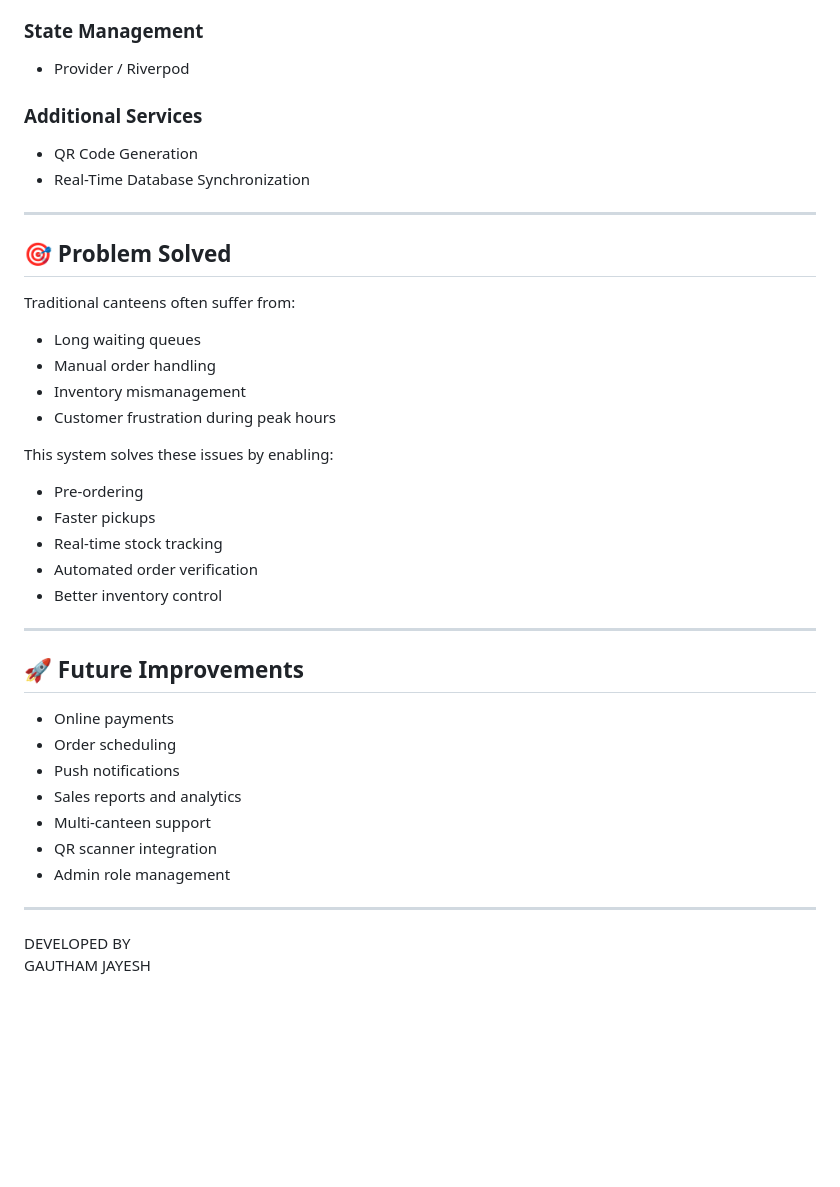
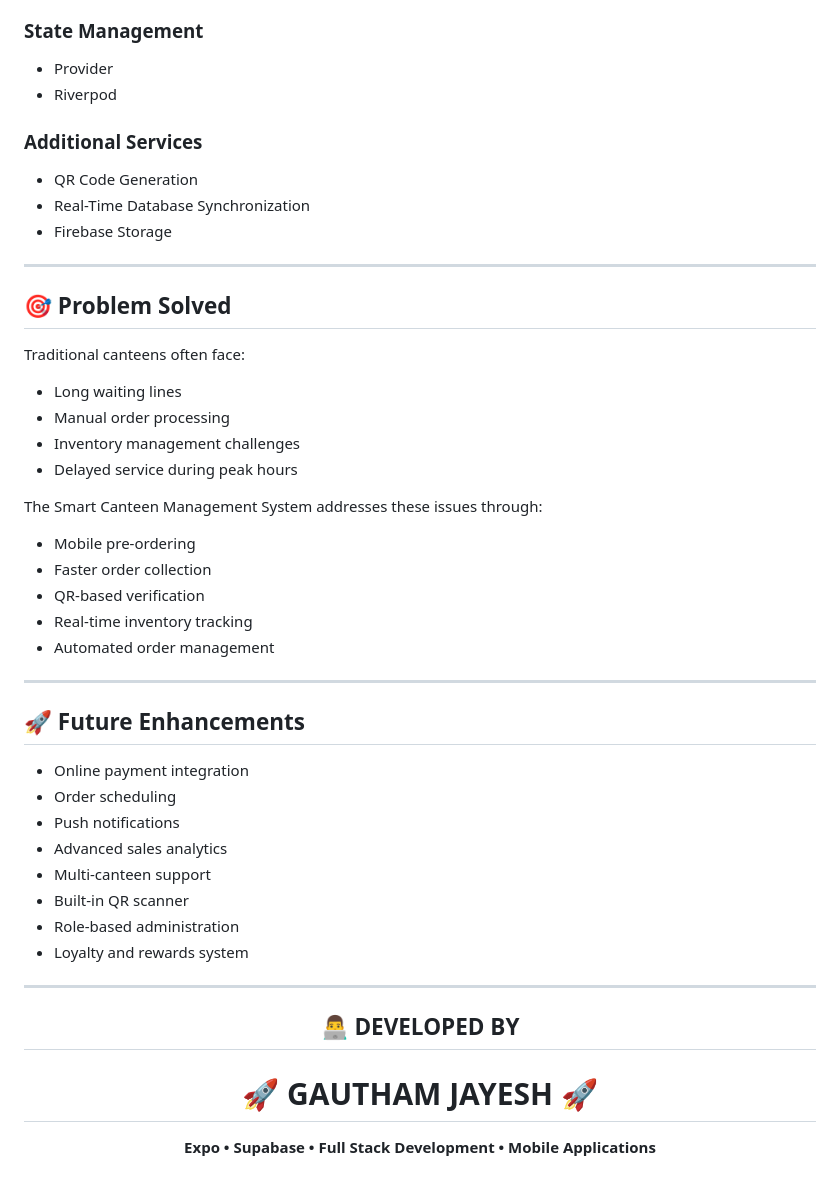
Before and after one commit to gautham-devo/foodOrderingSystem, a Markdown page: README.md, the part around one of its changes. GitHub-like rendering; blank space fills up the shorter version.

```diff
--- a/README.md
+++ b/README.md
@@ -112,42 +157,55 @@ This prevents over-ordering and improves order accuracy.
 
 ### State Management
-- Provider / Riverpod
+
+* Provider
+* Riverpod
 
 ### Additional Services
-- QR Code Generation
-- Real-Time Database Synchronization
+
+* QR Code Generation
+* Real-Time Database Synchronization
+* Firebase Storage
 
 ---
 
 ## 🎯 Problem Solved
 
-Traditional canteens often suffer from:
+Traditional canteens often face:
 
-- Long waiting queues
-- Manual order handling
-- Inventory mismanagement
-- Customer frustration during peak hours
+* Long waiting lines
+* Manual order processing
+* Inventory management challenges
+* Delayed service during peak hours
 
-This system solves these issues by enabling:
+The Smart Canteen Management System addresses these issues through:
 
-- Pre-ordering
-- Faster pickups
-- Real-time stock tracking
-- Automated order verification
-- Better inventory control
+* Mobile pre-ordering
+* Faster order collection
+* QR-based verification
+* Real-time inventory tracking
+* Automated order management
 
 ---
 
-## 🚀 Future Improvements
+## 🚀 Future Enhancements
 
-- Online payments
-- Order scheduling
-- Push notifications
-- Sales reports and analytics
-- Multi-canteen support
-- QR scanner integration
-- Admin role management
+* Online payment integration
+* Order scheduling
+* Push notifications
+* Advanced sales analytics
+* Multi-canteen support
+* Built-in QR scanner
+* Role-based administration
+* Loyalty and rewards system
 
 ---
-  DEVELOPED BY
- GAUTHAM JAYESH
+
+<div align="center">
+
+## 👨‍💻 DEVELOPED BY
+
+# 🚀 GAUTHAM JAYESH 🚀
+
+**Expo • Supabase • Full Stack Development • Mobile Applications**
+
+</div>
```
Also changed, not shown: other parts of README.md (+113 -68 lines).
